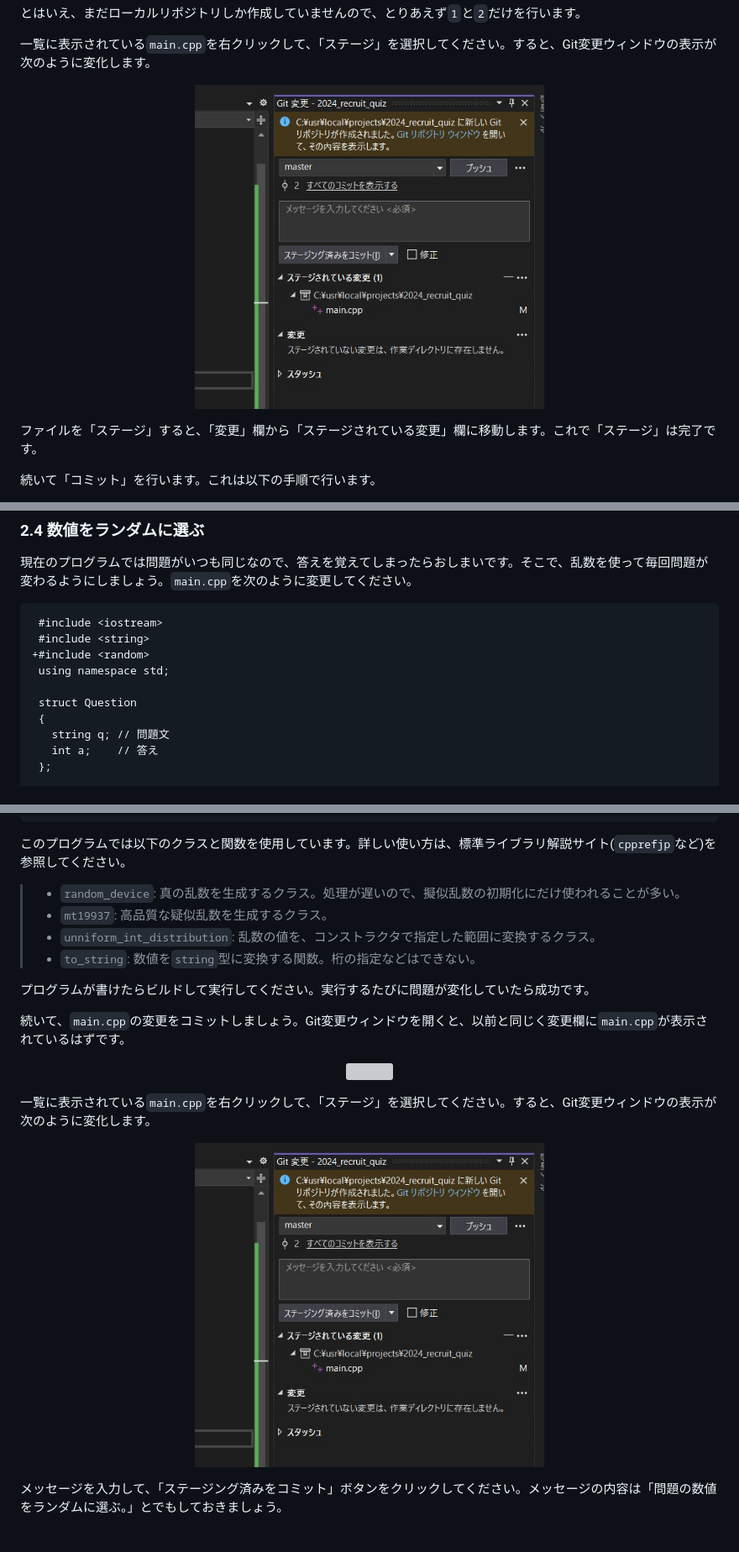
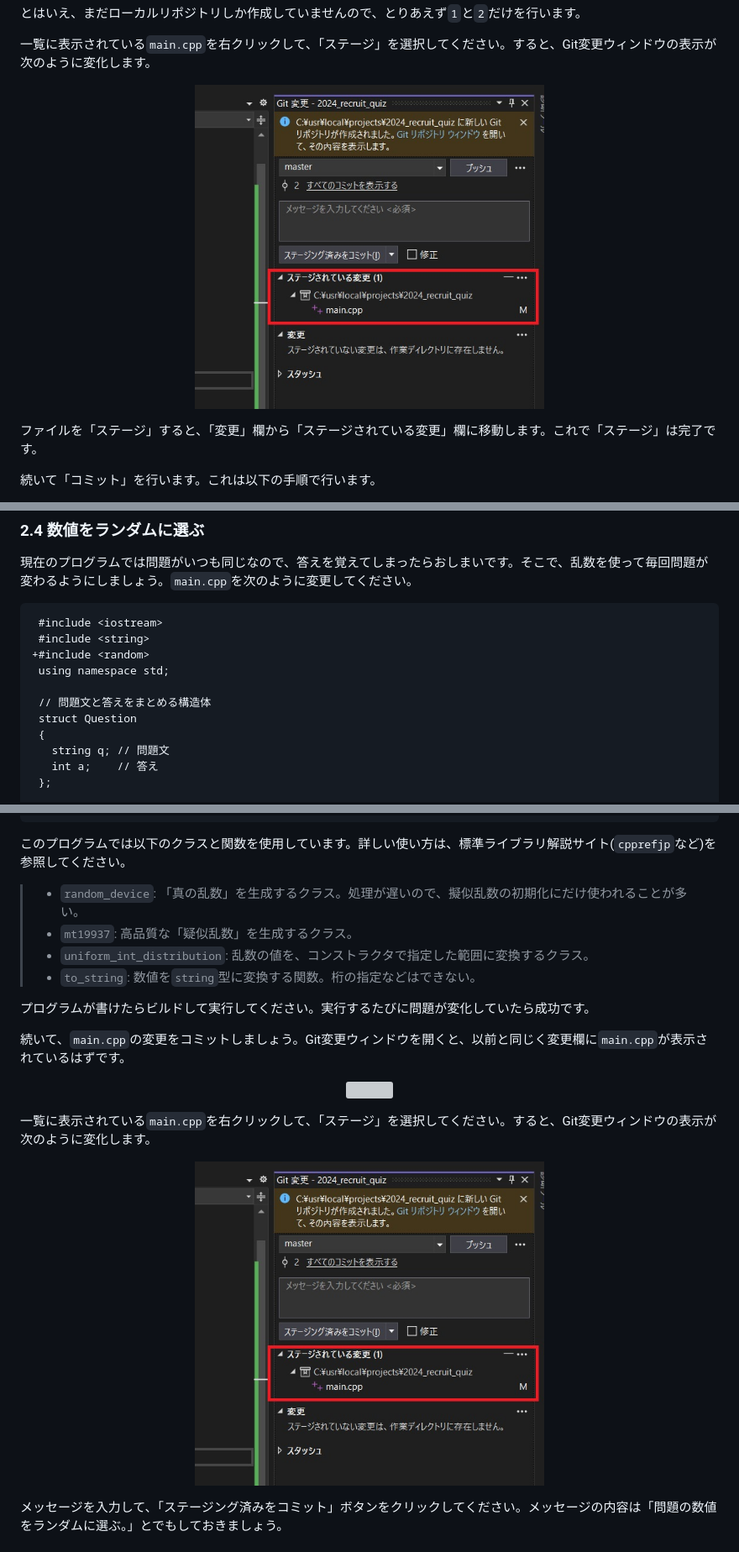
Before and after one commit to tn-mai/cpp2024, a Markdown page: recruit_countermeasure_01.md, 3 parts joined by grey strips. Shown at 84% size. Rendered like a GitHub page; pictures changed too: images/lp01/lp01_vs_git_3.jpg; grey boxes are pictures that could not be loaded.

```diff
--- a/recruit_countermeasure_01.md
+++ b/recruit_countermeasure_01.md
@@ -258,6 +260,7 @@ WebブラウザでGitHubのマイページを開き、リモートリポジト
 +#include <random>
  using namespace std;
 
+ // 問題文と答えをまとめる構造体
  struct Question
  {
    string q; // 問題文
@@ -305,9 +308,9 @@ WebブラウザでGitHubのマイページを開き、リモートリポジト
 
 このプログラムでは以下のクラスと関数を使用しています。詳しい使い方は、標準ライブラリ解説サイト(`cpprefjp`など)を参照してください。
 
->* `random_device`: 真の乱数を生成するクラス。処理が遅いので、擬似乱数の初期化にだけ使われることが多い。
->* `mt19937`: 高品質な疑似乱数を生成するクラス。
->* `unniform_int_distribution`: 乱数の値を、コンストラクタで指定した範囲に変換するクラス。
+>* `random_device`: 「真の乱数」を生成するクラス。処理が遅いので、擬似乱数の初期化にだけ使われることが多い。
+>* `mt19937`: 高品質な「疑似乱数」を生成するクラス。
+>* `uniform_int_distribution`: 乱数の値を、コンストラクタで指定した範囲に変換するクラス。
 >* `to_string`: 数値を`string`型に変換する関数。桁の指定などはできない。
 
 プログラムが書けたらビルドして実行してください。実行するたびに問題が変化していたら成功です。
```
Also changed, not shown: other parts of recruit_countermeasure_01.md (+5 -3 lines).
